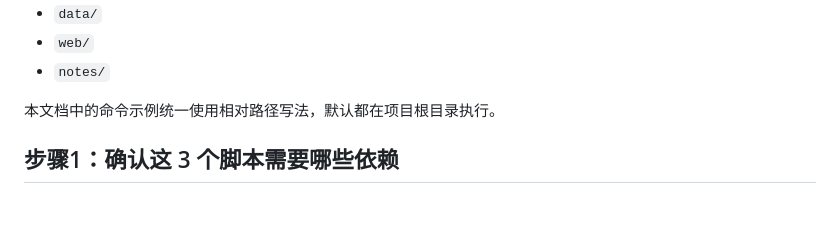
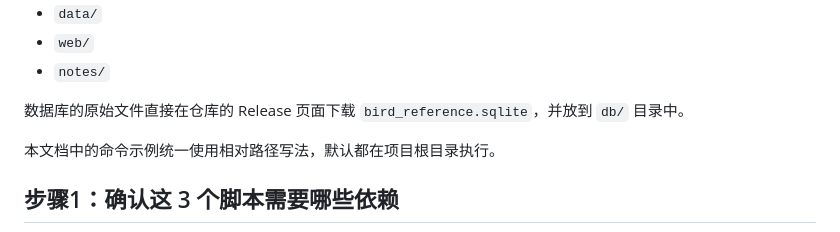
Before and after one commit to HopeStudio/Bird_Classification, a Markdown page: notes/Step1_准备环境.md, the part around the change. GitHub-like rendering; blank space fills up the shorter version.

```diff
--- a/notes/Step1_准备环境.md
+++ b/notes/Step1_准备环境.md
@@ -14,6 +14,8 @@
 - `data/`
 - `web/`
 - `notes/`
+
+数据库的原始文件直接在仓库的 Release 页面下载 `bird_reference.sqlite`，并放到 `db/` 目录中。
 
 本文档中的命令示例统一使用相对路径写法，默认都在项目根目录执行。
 
```
Also changed, not shown: notes/Step2_模型预测测试.md (+2 -0 lines).
